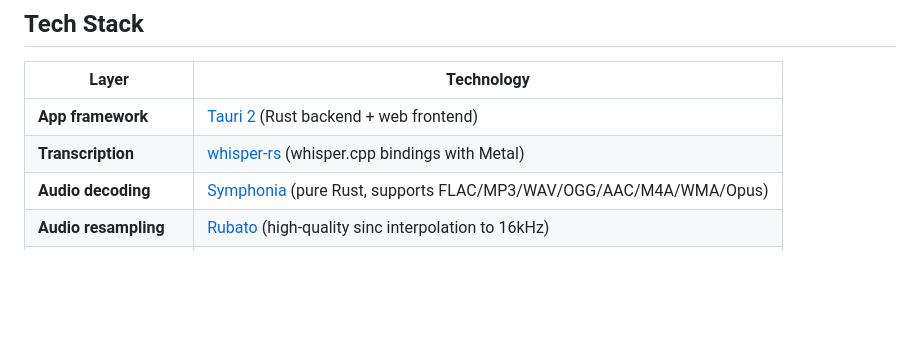
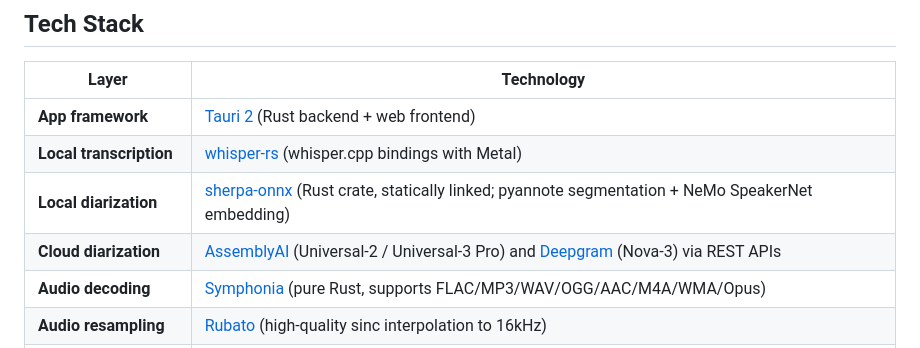
Before and after one commit to jowtron/murmur, a Markdown page: README.md, the part around the change. Drawn GitHub-style; blank space fills up the shorter version.

Commit message:
README: add sherpa-onnx and cloud engines to Tech Stack table
Tech Stack table missed three engines that have been shipped:
sherpa-onnx (local diarization), AssemblyAI (cloud), Deepgram (cloud).
Also relabel "Transcription" to "Local transcription" for clarity now
that there are cloud transcription paths too.

Co-Authored-By: Claude Opus 4.7 (1M context) <noreply@anthropic.com>

```diff
--- a/README.md
+++ b/README.md
@@ -55,7 +55,9 @@ Murmur supports four diarization paths, all writing the same `<basename>.diarize
 | Layer | Technology |
 |-------|-----------|
 | **App framework** | [Tauri 2](https://tauri.app/) (Rust backend + web frontend) |
-| **Transcription** | [whisper-rs](https://github.com/tazz4843/whisper-rs) (whisper.cpp bindings with Metal) |
+| **Local transcription** | [whisper-rs](https://github.com/tazz4843/whisper-rs) (whisper.cpp bindings with Metal) |
+| **Local diarization** | [sherpa-onnx](https://github.com/k2-fsa/sherpa-onnx) (Rust crate, statically linked; pyannote segmentation + NeMo SpeakerNet embedding) |
+| **Cloud diarization** | [AssemblyAI](https://www.assemblyai.com) (Universal-2 / Universal-3 Pro) and [Deepgram](https://deepgram.com) (Nova-3) via REST APIs |
 | **Audio decoding** | [Symphonia](https://github.com/pdeljanov/Symphonia) (pure Rust, supports FLAC/MP3/WAV/OGG/AAC/M4A/WMA/Opus) |
 | **Audio resampling** | [Rubato](https://github.com/HEnquist/rubato) (high-quality sinc interpolation to 16kHz) |
 | **Audio classification** | [YAMNet](https://tfhub.dev/google/yamnet/1) via TensorFlow Lite C API ([libloading](https://github.com/nagisa/rust_libloading) FFI) |
```
